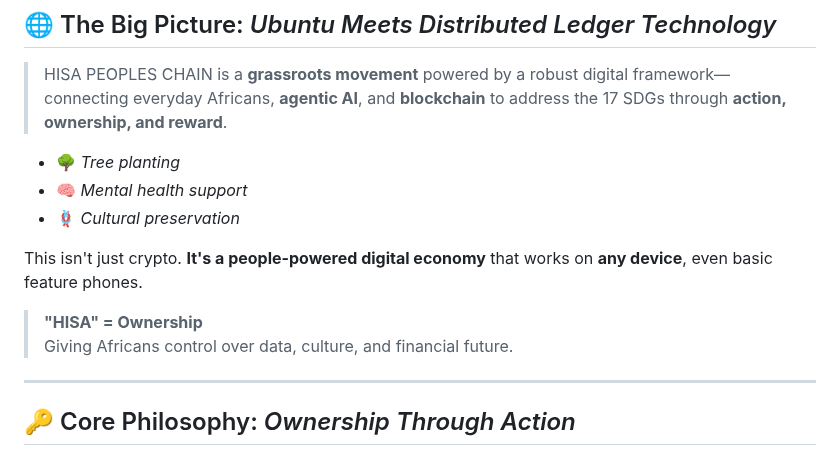
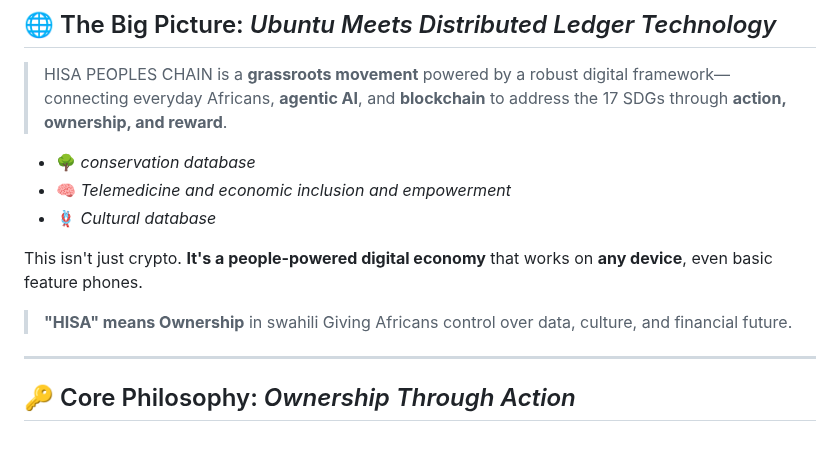
Before and after one commit to Drekahshi/HISA-PEOPLES-CHAIN, a Markdown page: README.md, the part around one of its changes. Drawn GitHub-style.

```diff
--- a/README.md
+++ b/README.md
@@ -7,13 +7,13 @@
 
 > HISA PEOPLES CHAIN is a **grassroots movement** powered by a robust digital framework—connecting everyday Africans, **agentic AI**, and **blockchain** to address the 17 SDGs through **action, ownership, and reward**.
 
-- 🌳 *Tree planting*
-- 🧠 *Mental health support*
-- 🪢 *Cultural preservation*
+- 🌳 *conservation database*
+- 🧠 *Telemedicine and economic inclusion and empowerment*
+- 🪢 *Cultural database*
 
 This isn't just crypto. **It's a people-powered digital economy** that works on **any device**, even basic feature phones.
 
-> **"HISA" = Ownership**
+> **"HISA" means  Ownership**  in swahili
 > Giving Africans control over data, culture, and financial future.
 
 ---
```
Also changed, not shown: other parts of README.md (+57 -0 lines).
